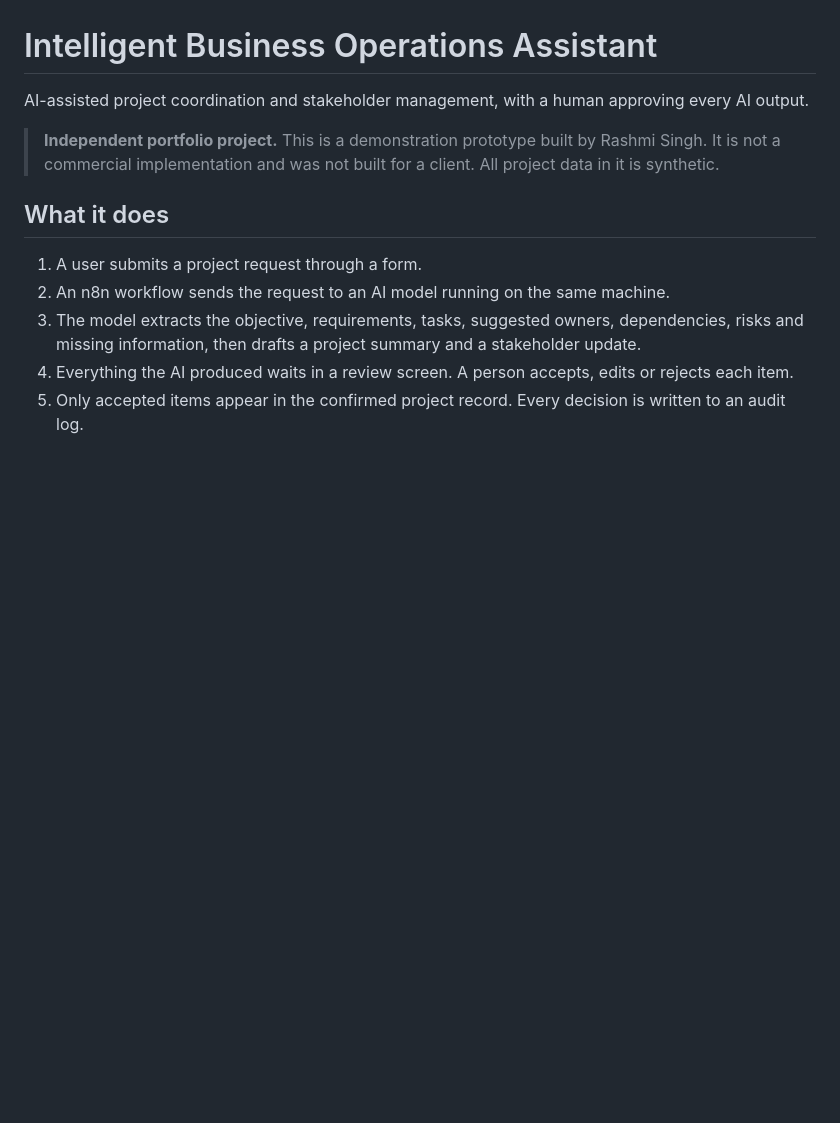
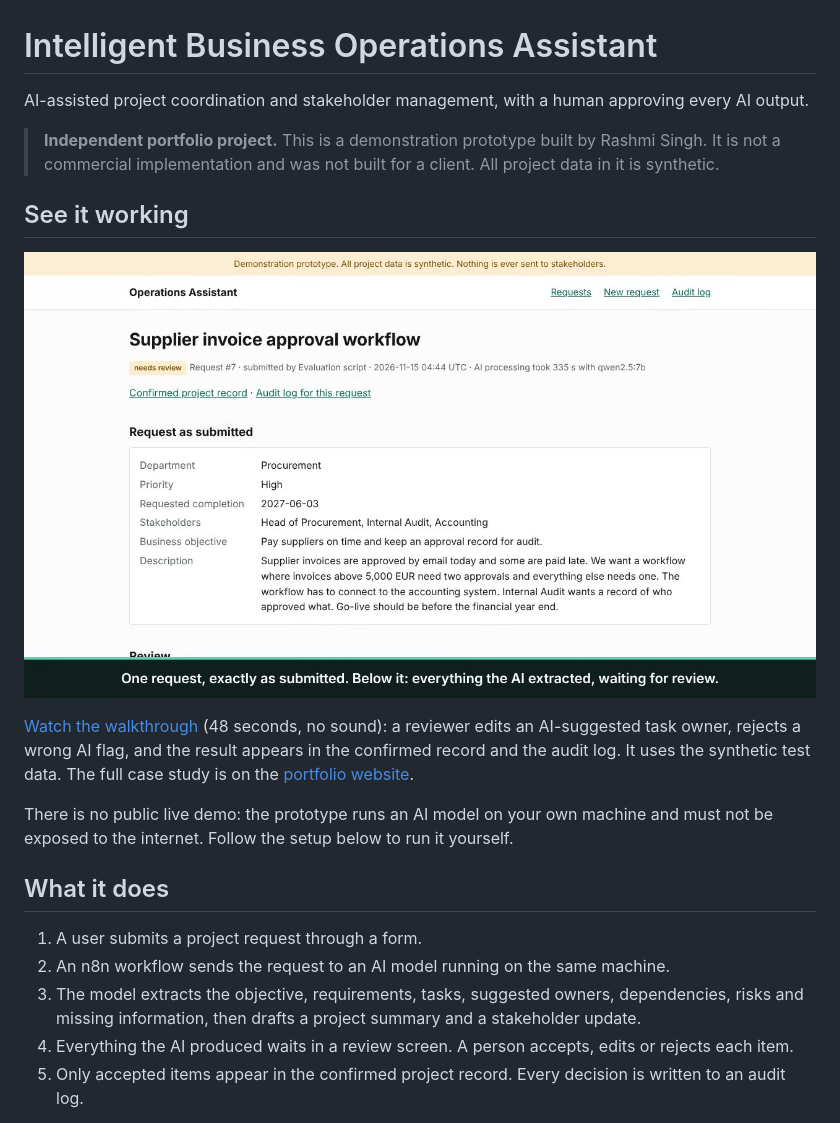
Before and after one commit to me-sunshine/ops-assistant, a Markdown page: README.md, the part around the change. Rendered like a GitHub page; pictures changed too: docs/prototype-walkthrough-poster.jpg (added); blank space fills up the shorter version.

Commit message:
Add a walkthrough video of the prototype to the README
Co-Authored-By: Claude Opus 5.5 <noreply@anthropic.com>
Claude-Session: https://claude.ai/code/session_01TCT2nRHJD4t4rVa3pSBW2p

```diff
--- a/README.md
+++ b/README.md
@@ -3,6 +3,14 @@
 AI-assisted project coordination and stakeholder management, with a human approving every AI output.
 
 > **Independent portfolio project.** This is a demonstration prototype built by Rashmi Singh. It is not a commercial implementation and was not built for a client. All project data in it is synthetic.
+
+## See it working
+
+[![Watch a 48-second walkthrough of the prototype](docs/prototype-walkthrough-poster.jpg)](docs/prototype-walkthrough.mp4)
+
+[Watch the walkthrough](docs/prototype-walkthrough.mp4) (48 seconds, no sound): a reviewer edits an AI-suggested task owner, rejects a wrong AI flag, and the result appears in the confirmed record and the audit log. It uses the synthetic test data. The full case study is on the [portfolio website](https://rashmi-singh.rashmissingh97.workers.dev/ai-lab/intelligent-business-operations-assistant/).
+
+There is no public live demo: the prototype runs an AI model on your own machine and must not be exposed to the internet. Follow the setup below to run it yourself.
 
 ## What it does
 
```
Also changed, not shown: 1 other file.
